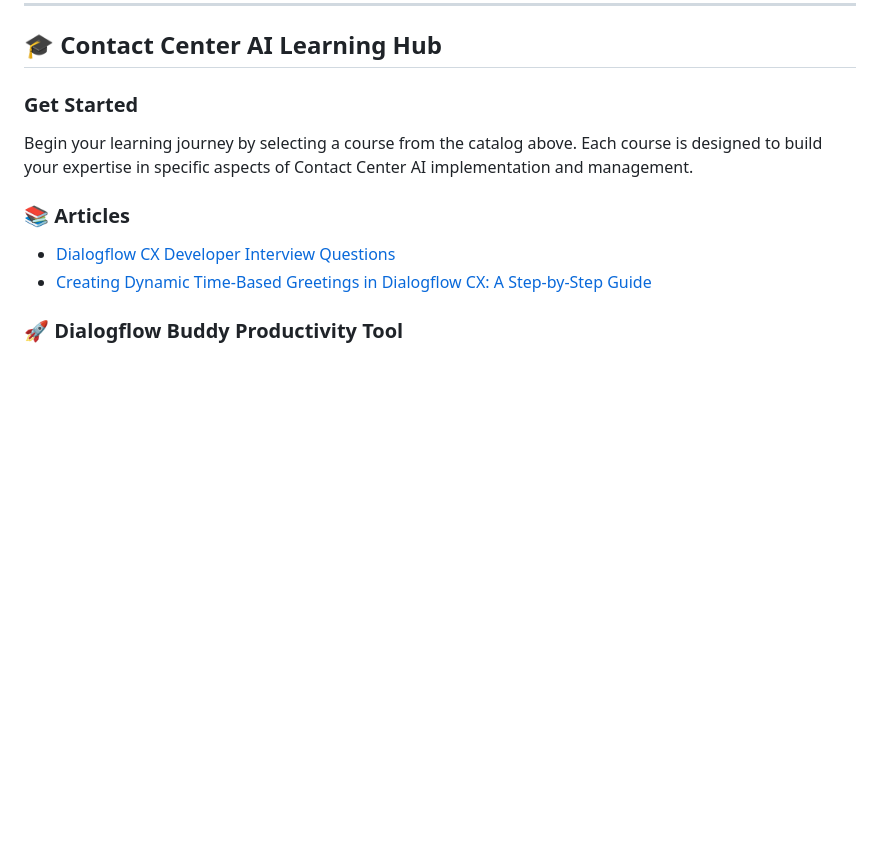
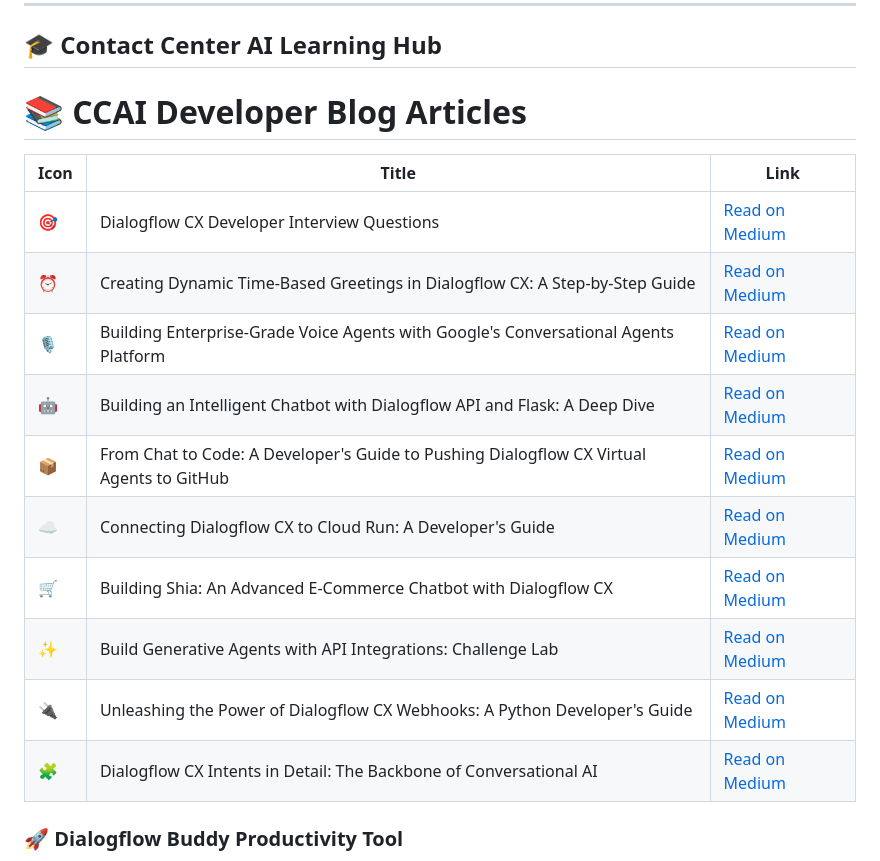
Before and after one commit to Yash-Kavaiya/Google-CCAI-Developer-Roadmap, a Markdown page: README.md, the part around the change printed below. Drawn GitHub-style; blank space fills up the shorter version.

```diff
--- a/README.md
+++ b/README.md
@@ -328,11 +328,19 @@ For learners seeking the latest product training, this path contains courses dir
 
 ## 🎓 Contact Center AI Learning Hub
 
-### Get Started
-Begin your learning journey by selecting a course from the catalog above. Each course is designed to build your expertise in specific aspects of Contact Center AI implementation and management.
+# 📚 CCAI Developer Blog Articles
 
-### 📚 Articles
-- [Dialogflow CX Developer Interview Questions](https://medium.com/@yash.kavaiya3/dialogflow-cx-developer-interview-questions-654bb1ff932c)
-- [Creating Dynamic Time-Based Greetings in Dialogflow CX: A Step-by-Step Guide](https://medium.com/@yash.kavaiya3/creating-dynamic-time-based-greetings-in-dialogflow-cx-a-step-by-step-guide-9d338ae6ad19)
+| Icon | Title | Link |
+|------|-------|------|
+| 🎯 | Dialogflow CX Developer Interview Questions | [Read on Medium](https://medium.com/@yash.kavaiya3/dialogflow-cx-developer-interview-questions-654bb1ff932c) |
+| ⏰ | Creating Dynamic Time-Based Greetings in Dialogflow CX: A Step-by-Step Guide | [Read on Medium](https://medium.com/@yash.kavaiya3/creating-dynamic-time-based-greetings-in-dialogflow-cx-a-step-by-step-guide-9d338ae6ad19) |
+| 🎙️ | Building Enterprise-Grade Voice Agents with Google's Conversational Agents Platform | [Read on Medium](https://medium.com/@yash.kavaiya3/building-enterprise-grade-voice-agents-with-googles-conversational-agents-platform-74bb02be0d91) |
+| 🤖 | Building an Intelligent Chatbot with Dialogflow API and Flask: A Deep Dive | [Read on Medium](https://medium.com/@yash.kavaiya3/building-an-intelligent-chatbot-with-dialogflow-api-and-flask-a-deep-dive-3f0e3d0cceec) |
+| 📦 | From Chat to Code: A Developer's Guide to Pushing Dialogflow CX Virtual Agents to GitHub | [Read on Medium](https://medium.com/@yash.kavaiya3/from-chat-to-code-a-developers-guide-to-pushing-dialogflow-cx-virtual-agents-to-github-ae383ba37832) |
+| ☁️ | Connecting Dialogflow CX to Cloud Run: A Developer's Guide | [Read on Medium](https://medium.com/@yash.kavaiya3/connecting-dialogflow-cx-to-cloud-run-a-developers-guide-16560c380cd7) |
+| 🛒 | Building Shia: An Advanced E-Commerce Chatbot with Dialogflow CX | [Read on Medium](https://medium.com/@yash.kavaiya3/building-shia-an-advanced-e-commerce-chatbot-with-dialogflow-cx-17f9371c3ff4) |
+| ✨ | Build Generative Agents with API Integrations: Challenge Lab | [Read on Medium](https://medium.com/@yash.kavaiya3/build-generative-agents-with-api-integrations-challenge-lab-a6348d9f0470) |
+| 🔌 | Unleashing the Power of Dialogflow CX Webhooks: A Python Developer's Guide | [Read on Medium](https://medium.com/@yash.kavaiya3/unleashing-the-power-of-dialogflow-cx-webhooks-a-python-developers-guide-c1702933608c) |
+| 🧩 | Dialogflow CX Intents in Detail: The Backbone of Conversational AI | [Read on Medium](https://medium.com/@yash.kavaiya3/dialogflow-cx-intents-in-detail-the-backbone-of-conversational-ai-0aa76d6c6cdd) |
 
 ### 🚀 Dialogflow Buddy Productivity Tool
```
Also changed, not shown: other parts of README.md (+2 -0 lines).
